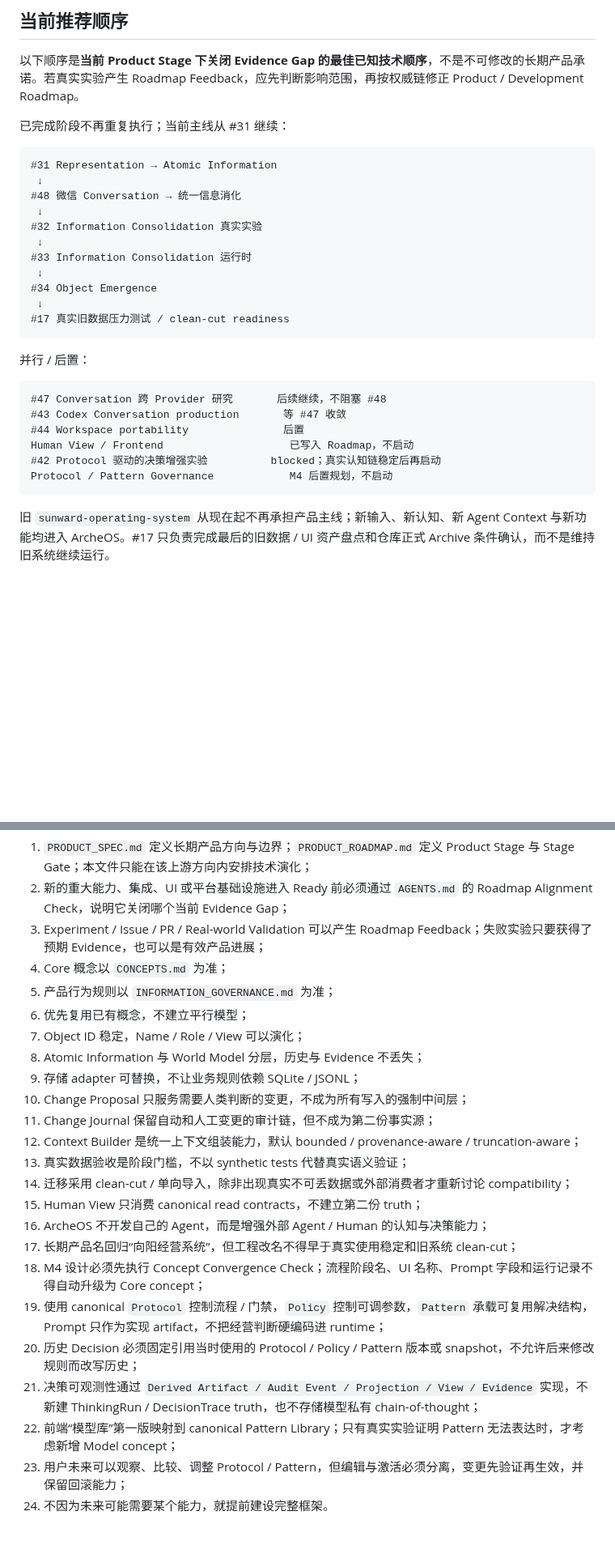
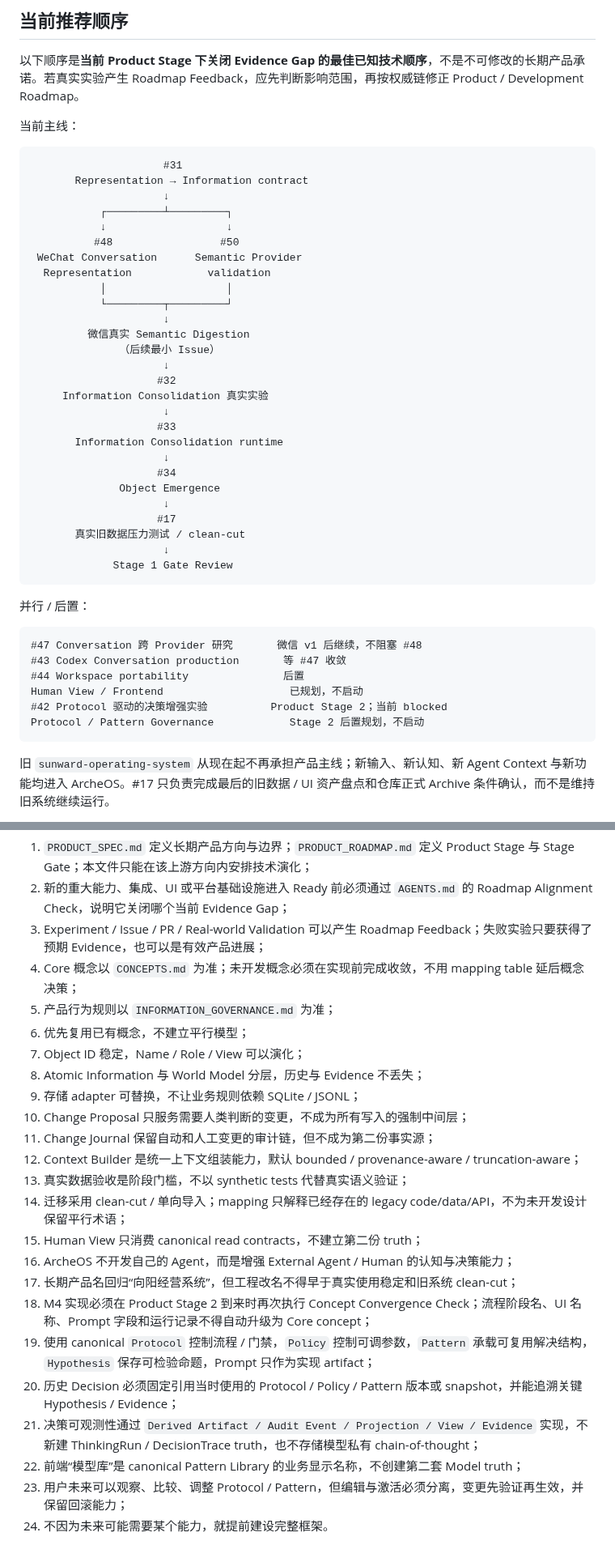
Before and after one commit to leevi2010-cursor/ArcheOS, a Markdown page: docs/development/ROADMAP.md, 2 parts joined by grey strips. Shown at 81% size. Rendered like a GitHub page; blank space fills up the shorter version.

Commit message:
docs: 对齐 Stage 1 最新开发路线

````diff
--- a/docs/development/ROADMAP.md
+++ b/docs/development/ROADMAP.md
@@ -542,31 +572,47 @@ Goal
 
 以下顺序是**当前 Product Stage 下关闭 Evidence Gap 的最佳已知技术顺序**，不是不可修改的长期产品承诺。若真实实验产生 Roadmap Feedback，应先判断影响范围，再按权威链修正 Product / Development Roadmap。
 
-已完成阶段不再重复执行；当前主线从 #31 继续：
+当前主线：
 
 ```text
-#31 Representation → Atomic Information
- ↓
-#48 微信 Conversation → 统一信息消化
- ↓
-#32 Information Consolidation 真实实验
- ↓
-#33 Information Consolidation 运行时
- ↓
-#34 Object Emergence
- ↓
-#17 真实旧数据压力测试 / clean-cut readiness
+                     #31
+       Representation → Information contract
+                     ↓
+           ┌─────────┴─────────┐
+           ↓                   ↓
+          #48                 #50
+ WeChat Conversation      Semantic Provider
+  Representation            validation
+           │                   │
+           └─────────┬─────────┘
+                     ↓
+         微信真实 Semantic Digestion
+              （后续最小 Issue）
+                     ↓
+                    #32
+     Information Consolidation 真实实验
+                     ↓
+                    #33
+       Information Consolidation runtime
+                     ↓
+                    #34
+              Object Emergence
+                     ↓
+                    #17
+       真实旧数据压力测试 / clean-cut
+                     ↓
+             Stage 1 Gate Review
 ```
 
 并行 / 后置：
 
 ```text
-#47 Conversation 跨 Provider 研究       后续继续，不阻塞 #48
+#47 Conversation 跨 Provider 研究       微信 v1 后继续，不阻塞 #48
 #43 Codex Conversation production       等 #47 收敛
 #44 Workspace portability               后置
-Human View / Frontend                    已写入 Roadmap，不启动
-#42 Protocol 驱动的决策增强实验          blocked；真实认知链稳定后再启动
-Protocol / Pattern Governance            M4 后置规划，不启动
+Human View / Frontend                    已规划，不启动
+#42 Protocol 驱动的决策增强实验          Product Stage 2；当前 blocked
+Protocol / Pattern Governance            Stage 2 后置规划，不启动
 ```
 
 旧 `sunward-operating-system` 从现在起不再承担产品主线；新输入、新认知、新 Agent Context 与新功能均进入 ArcheOS。#17 只负责完成最后的旧数据 / UI 资产盘点和仓库正式 Archive 条件确认，而不是维持旧系统继续运行。
@@ -584,7 +630,7 @@ ArcheOS / 新向阳经营系统始终沿一条主线演化：
 1. `PRODUCT_SPEC.md` 定义长期产品方向与边界；`PRODUCT_ROADMAP.md` 定义 Product Stage 与 Stage Gate；本文件只能在该上游方向内安排技术演化；
 2. 新的重大能力、集成、UI 或平台基础设施进入 Ready 前必须通过 `AGENTS.md` 的 Roadmap Alignment Check，说明它关闭哪个当前 Evidence Gap；
 3. Experiment / Issue / PR / Real-world Validation 可以产生 Roadmap Feedback；失败实验只要获得了预期 Evidence，也可以是有效产品进展；
-4. Core 概念以 `CONCEPTS.md` 为准；
+4. Core 概念以 `CONCEPTS.md` 为准；未开发概念必须在实现前完成收敛，不用 mapping table 延后概念决策；
 5. 产品行为规则以 `INFORMATION_GOVERNANCE.md` 为准；
 6. 优先复用已有概念，不建立平行模型；
 7. Object ID 稳定，Name / Role / View 可以演化；
@@ -594,14 +640,14 @@ ArcheOS / 新向阳经营系统始终沿一条主线演化：
 11. Change Journal 保留自动和人工变更的审计链，但不成为第二份事实源；
 12. Context Builder 是统一上下文组装能力，默认 bounded / provenance-aware / truncation-aware；
 13. 真实数据验收是阶段门槛，不以 synthetic tests 代替真实语义验证；
-14. 迁移采用 clean-cut / 单向导入，除非出现真实不可丢数据或外部消费者才重新讨论 compatibility；
+14. 迁移采用 clean-cut / 单向导入；mapping 只解释已经存在的 legacy code/data/API，不为未开发设计保留平行术语；
 15. Human View 只消费 canonical read contracts，不建立第二份 truth；
-16. ArcheOS 不开发自己的 Agent，而是增强外部 Agent / Human 的认知与决策能力；
+16. ArcheOS 不开发自己的 Agent，而是增强 External Agent / Human 的认知与决策能力；
 17. 长期产品名回归“向阳经营系统”，但工程改名不得早于真实使用稳定和旧系统 clean-cut；
-18. M4 设计必须先执行 Concept Convergence Check；流程阶段名、UI 名称、Prompt 字段和运行记录不得自动升级为 Core concept；
-19. 使用 canonical `Protocol` 控制流程 / 门禁，`Policy` 控制可调参数，`Pattern` 承载可复用解决结构，Prompt 只作为实现 artifact，不把经营判断硬编码进 runtime；
-20. 历史 Decision 必须固定引用当时使用的 Protocol / Policy / Pattern 版本或 snapshot，不允许后来修改规则而改写历史；
+18. M4 实现必须在 Product Stage 2 到来时再次执行 Concept Convergence Check；流程阶段名、UI 名称、Prompt 字段和运行记录不得自动升级为 Core concept；
+19. 使用 canonical `Protocol` 控制流程 / 门禁，`Policy` 控制可调参数，`Pattern` 承载可复用解决结构，`Hypothesis` 保存可检验命题，Prompt 只作为实现 artifact；
+20. 历史 Decision 必须固定引用当时使用的 Protocol / Policy / Pattern 版本或 snapshot，并能追溯关键 Hypothesis / Evidence；
 21. 决策可观测性通过 `Derived Artifact / Audit Event / Projection / View / Evidence` 实现，不新建 ThinkingRun / DecisionTrace truth，也不存储模型私有 chain-of-thought；
-22. 前端“模型库”第一版映射到 canonical Pattern Library；只有真实实验证明 Pattern 无法表达时，才考虑新增 Model concept；
+22. 前端“模型库”是 canonical Pattern Library 的业务显示名称，不创建第二套 Model truth；
 23. 用户未来可以观察、比较、调整 Protocol / Pattern，但编辑与激活必须分离，变更先验证再生效，并保留回滚能力；
 24. 不因为未来可能需要某个能力，就提前建设完整框架。
````
Also changed, not shown: other parts of docs/development/ROADMAP.md (+67 -37 lines).
